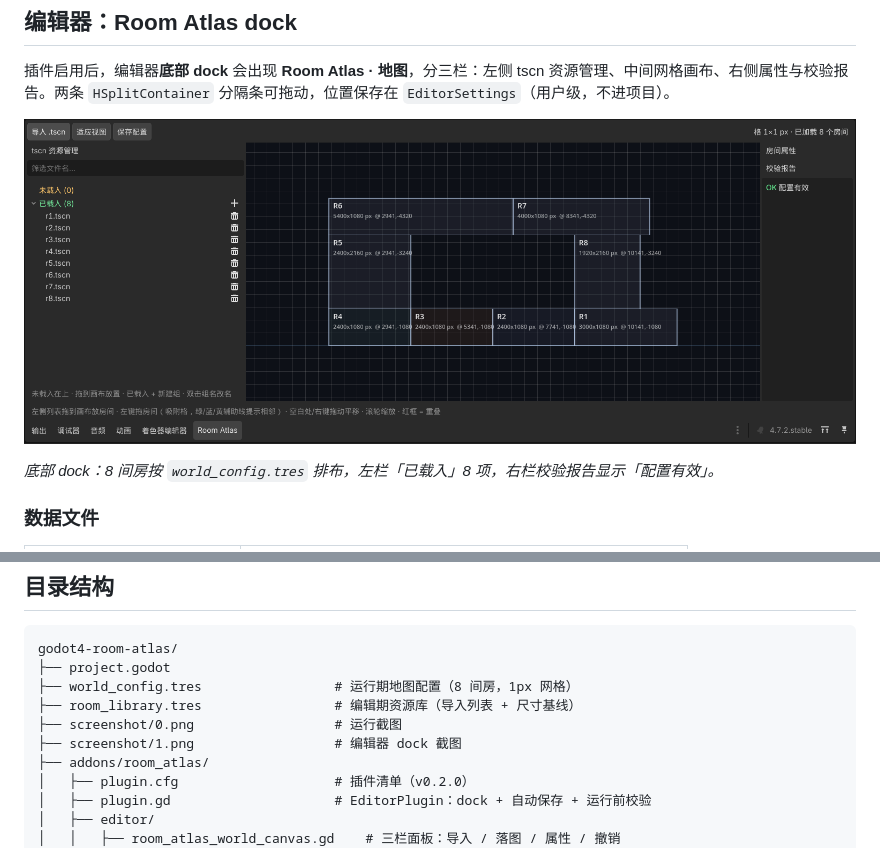
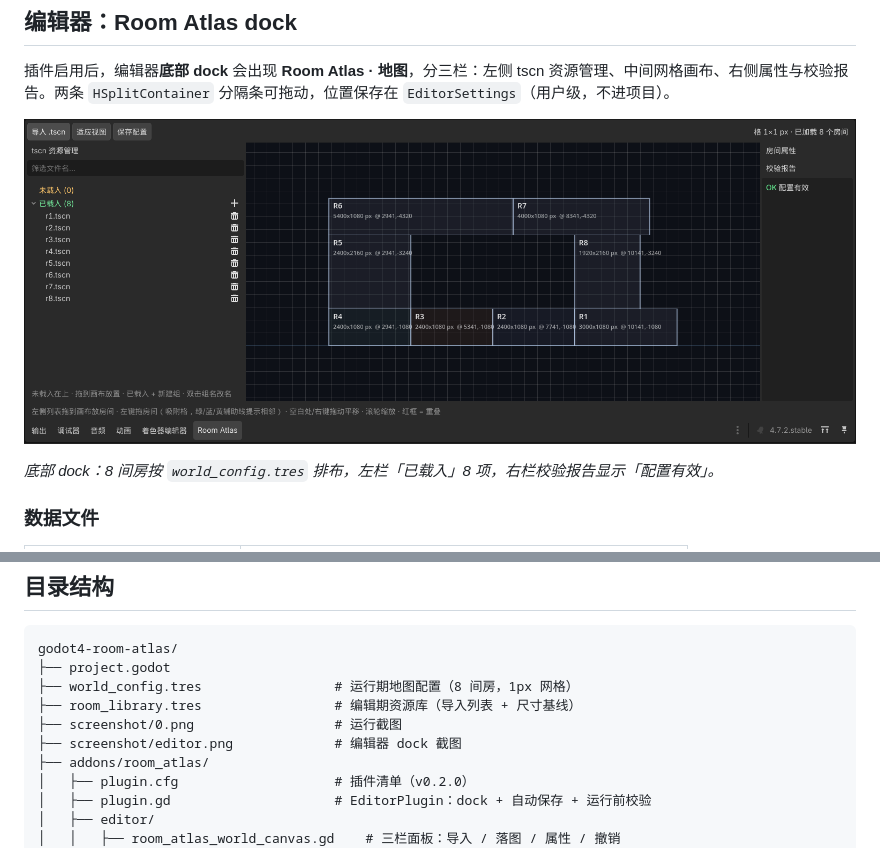
Before and after one commit to zhouyao/godot4-room-atlas-addon, a Markdown page: README.md, 2 parts joined by grey strips. Rendered like a GitHub page.

Commit message:
docs: rename editor screenshot to bypass image cache

```diff
--- a/README.md
+++ b/README.md
@@ -151,7 +151,7 @@ r = \sqrt{(\tfrac{vw}{2}+|dz_x|+|off_x|)^2 + (\tfrac{vh}{2}+|dz_y|+|off_y|)^2}
 
 插件启用后，编辑器**底部 dock** 会出现 **Room Atlas · 地图**，分三栏：左侧 tscn 资源管理、中间网格画布、右侧属性与校验报告。两条 `HSplitContainer` 分隔条可拖动，位置保存在 `EditorSettings`（用户级，不进项目）。
 
-![Room Atlas 编辑器 dock：左栏 tscn 资源列表、中间 1px 网格画布、右侧房间属性与校验报告](screenshot/1.png)
+![Room Atlas 编辑器 dock：左栏 tscn 资源列表、中间 1px 网格画布、右侧房间属性与校验报告](screenshot/editor.png)
 
 *底部 dock：8 间房按 `world_config.tres` 排布，左栏「已载入」8 项，右栏校验报告显示「配置有效」。*
 
@@ -458,7 +458,7 @@ godot4-room-atlas/
 ├── world_config.tres                 # 运行期地图配置（8 间房，1px 网格）
 ├── room_library.tres                 # 编辑期资源库（导入列表 + 尺寸基线）
 ├── screenshot/0.png                  # 运行截图
-├── screenshot/1.png                  # 编辑器 dock 截图
+├── screenshot/editor.png             # 编辑器 dock 截图
 ├── addons/room_atlas/
 │   ├── plugin.cfg                    # 插件清单（v0.2.0）
 │   ├── plugin.gd                     # EditorPlugin：dock + 自动保存 + 运行前校验
```
Also changed, not shown: screenshot/editor.png (renamed from screenshot/1.png).
